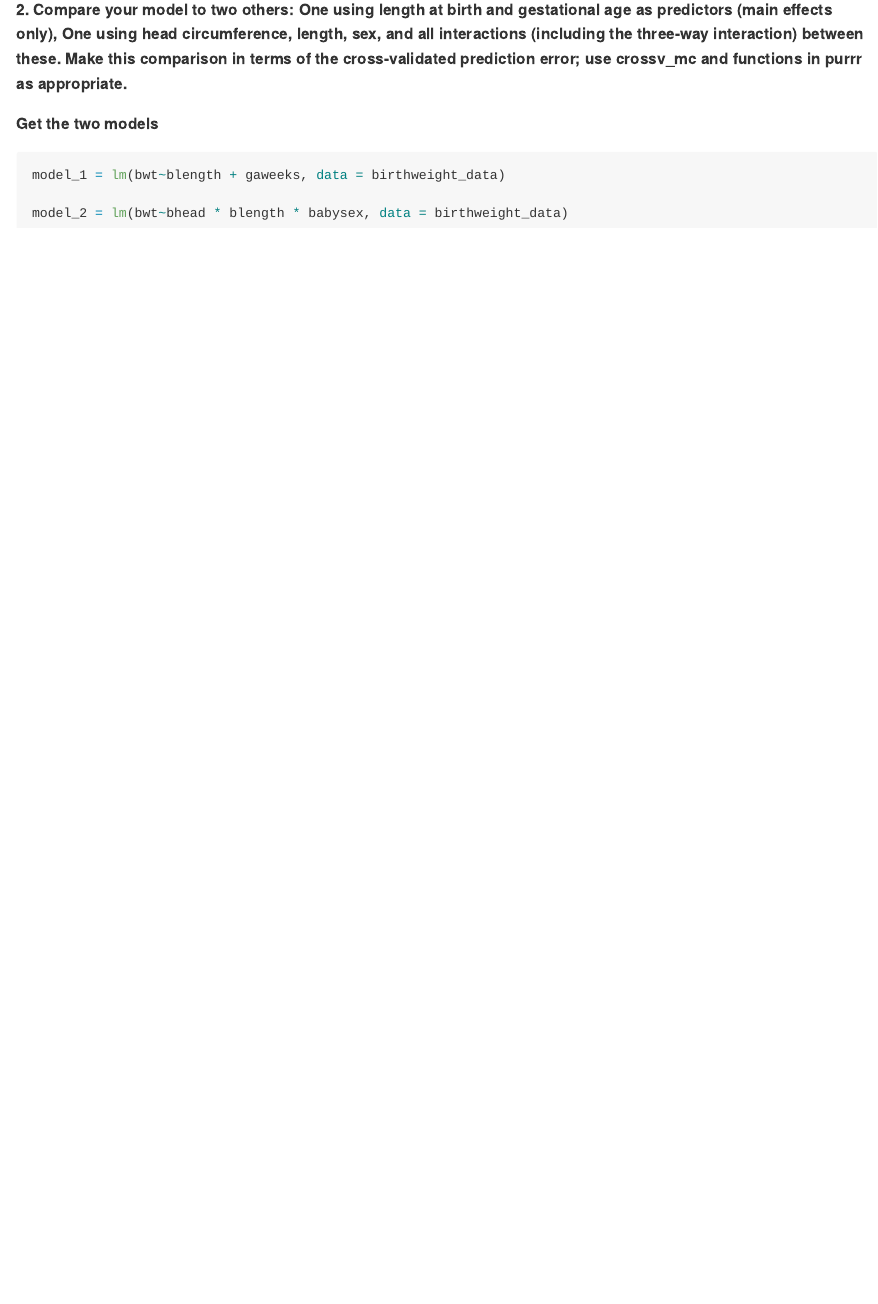
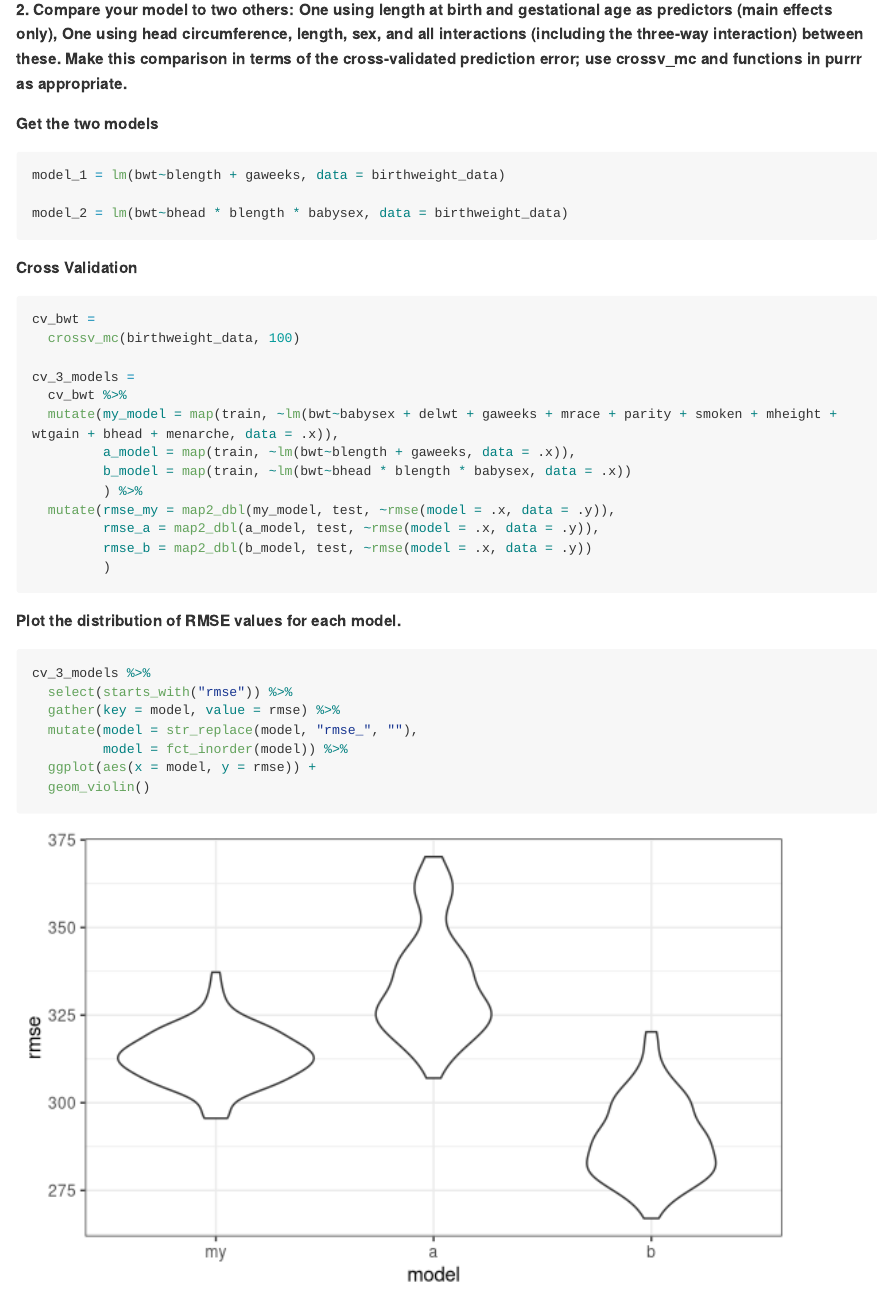
Before and after one commit to BingyuS/p8105_hw6_bs3142, an R Markdown document (p8105_hw6_bs3142.Rmd): the page in a window 1100 px wide, from 10530 px down. Rendered offline with R 4.5, knitr and Pandoc, with nearby package versions; code that draws random numbers runs with fixed seeds of ours; some code elsewhere in the file could not run offline; long lines of code are wrapped.

Commit message:
Q2: Did cv

````diff
--- a/p8105_hw6_bs3142.Rmd
+++ b/p8105_hw6_bs3142.Rmd
@@ -200,3 +200,33 @@ model_1 = lm(bwt~blength + gaweeks, data = birthweight_data)
 
 model_2 = lm(bwt~bhead * blength * babysex, data = birthweight_data)
 ```
+
+**Cross Validation**
+
+```{r}
+cv_bwt =
+  crossv_mc(birthweight_data, 100)
+
+cv_3_models =
+  cv_bwt %>%
+  mutate(my_model = map(train, ~lm(bwt~babysex + delwt + gaweeks + mrace + parity + smoken + mheight + wtgain + bhead + menarche, data = .x)),
+         a_model = map(train, ~lm(bwt~blength + gaweeks, data = .x)),
+         b_model = map(train, ~lm(bwt~bhead * blength * babysex, data = .x))
+         ) %>%
+  mutate(rmse_my = map2_dbl(my_model, test, ~rmse(model = .x, data = .y)),
+         rmse_a = map2_dbl(a_model, test, ~rmse(model = .x, data = .y)),
+         rmse_b = map2_dbl(b_model, test, ~rmse(model = .x, data = .y))
+         )
+```
+
+**Plot the distribution of RMSE values for each model.**
+
+```{r}
+cv_3_models %>%
+  select(starts_with("rmse")) %>%
+  gather(key = model, value = rmse) %>%
+  mutate(model = str_replace(model, "rmse_", ""),
+         model = fct_inorder(model)) %>%
+  ggplot(aes(x = model, y = rmse)) +
+  geom_violin()
+```
````
Also changed, not shown: p8105_hw6_bs3142.md, 1 other file.
